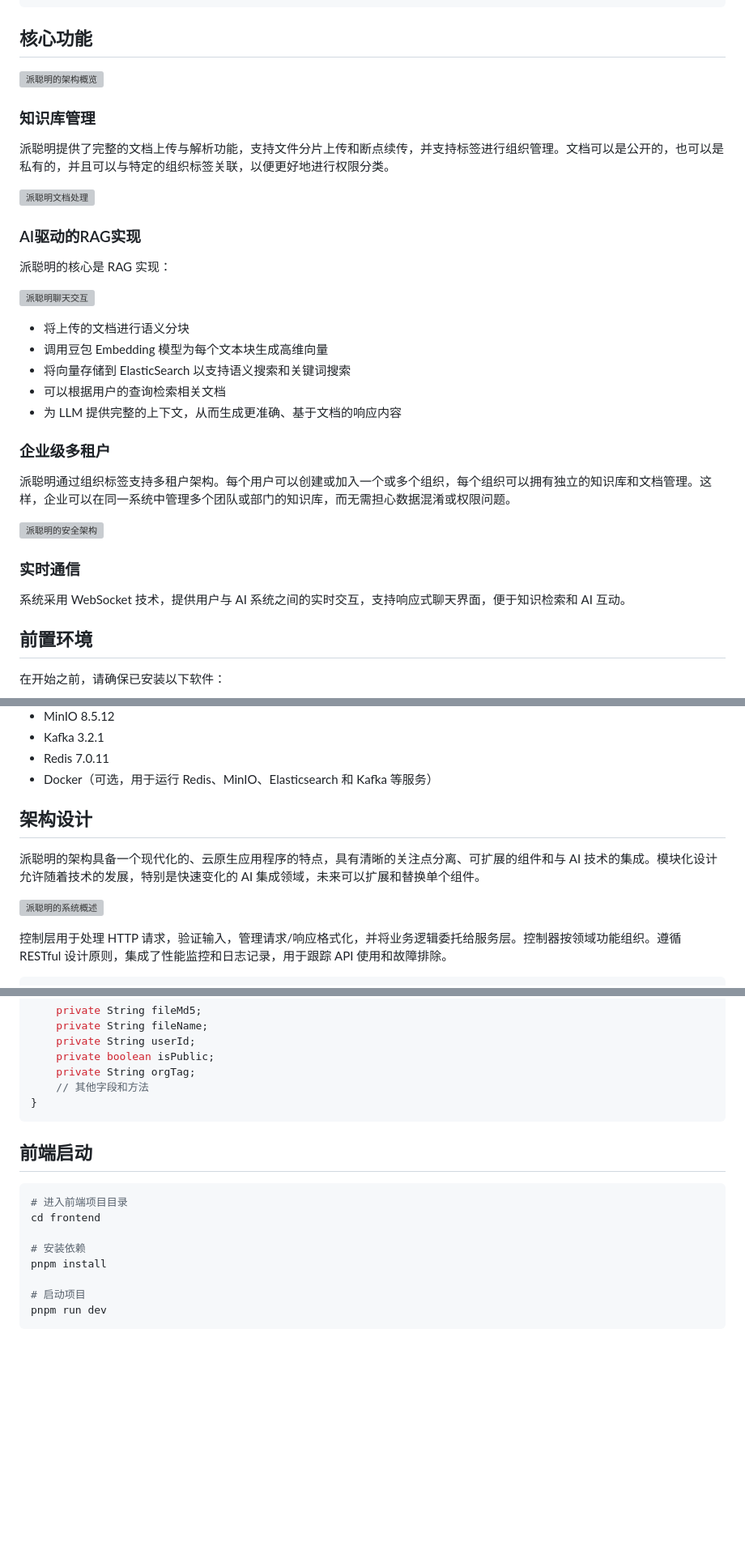
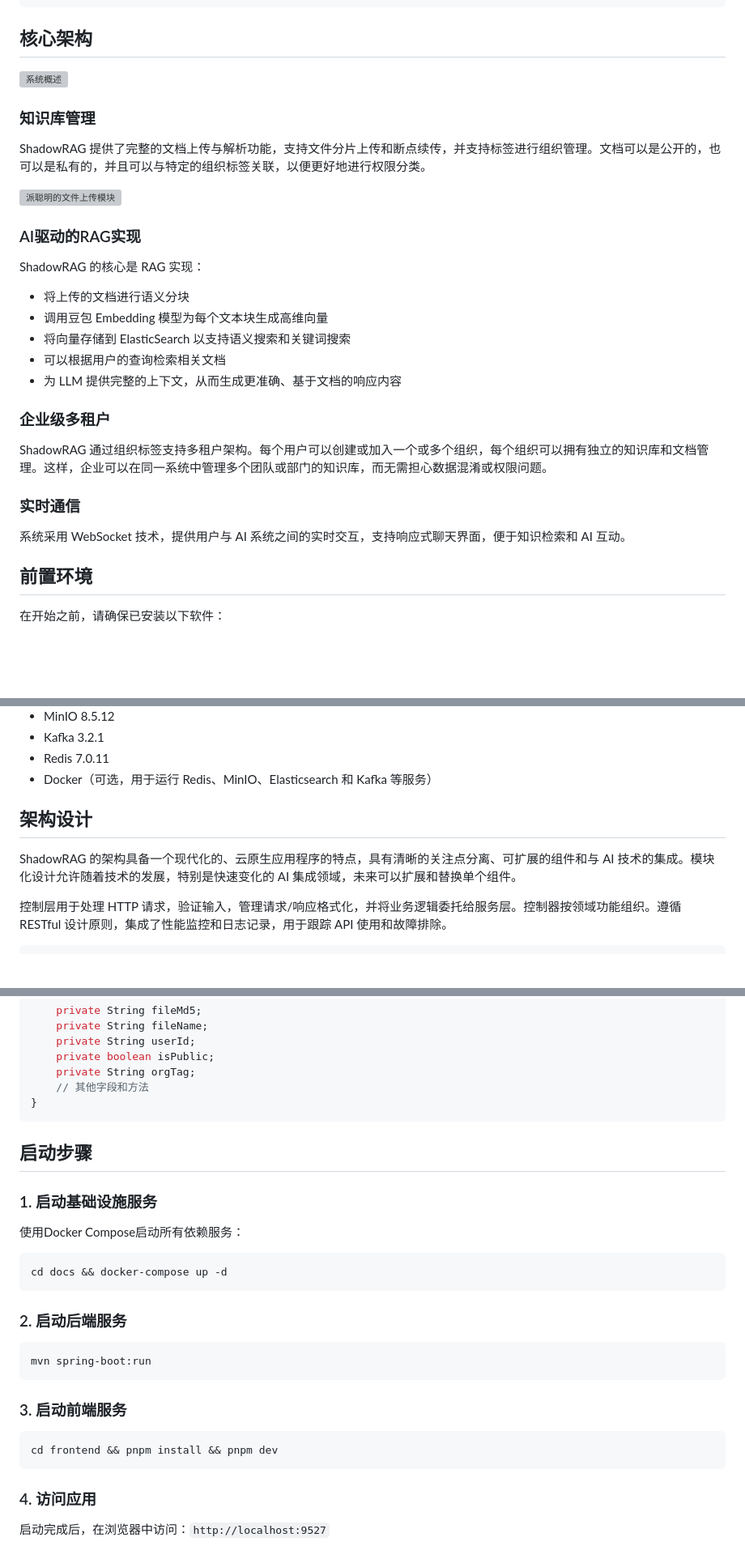
Before and after one commit to Curzsu/ShadowRAG, a Markdown page: README.md, 3 parts joined by grey strips. Shown at 81% size. Rendered like a GitHub page; blank space fills up the shorter version; grey boxes are pictures that could not be loaded.

Commit message:
修改readme

````diff
--- a/README.md
+++ b/README.md
@@ -76,21 +76,23 @@ frontend/
 └── ...               # 构建配置文件
 ```
 
-## 核心功能
+## 核心架构
 
-![派聪明的架构概览](https://cdn.tobebetterjavaer.com/stutymore/README-20250730101618.png)
+![系统概述](https://cdn.paicoding.com/stutymore/README-20250730102655.png)
+
+
 
 ### 知识库管理
 
-派聪明提供了完整的文档上传与解析功能，支持文件分片上传和断点续传，并支持标签进行组织管理。文档可以是公开的，也可以是私有的，并且可以与特定的组织标签关联，以便更好地进行权限分类。
+ShadowRAG 提供了完整的文档上传与解析功能，支持文件分片上传和断点续传，并支持标签进行组织管理。文档可以是公开的，也可以是私有的，并且可以与特定的组织标签关联，以便更好地进行权限分类。
 
-![派聪明文档处理](https://cdn.tobebetterjavaer.com/stutymore/README-20250730102808.png)
+![派聪明的文件上传模块](https://cdn.paicoding.com/paicoding/5f2c00a60d7c39797f3bf14057d0469e.png)
+
+
 
 ### AI驱动的RAG实现
 
-派聪明的核心是 RAG 实现：
-
-![派聪明聊天交互](https://cdn.tobebetterjavaer.com/stutymore/README-20250730102837.png)
+ShadowRAG 的核心是 RAG 实现：
 
 - 将上传的文档进行语义分块
 - 调用豆包 Embedding 模型为每个文本块生成高维向量
@@ -100,13 +102,15 @@ frontend/
 
 ### 企业级多租户
 
-派聪明通过组织标签支持多租户架构。每个用户可以创建或加入一个或多个组织，每个组织可以拥有独立的知识库和文档管理。这样，企业可以在同一系统中管理多个团队或部门的知识库，而无需担心数据混淆或权限问题。
+ShadowRAG 通过组织标签支持多租户架构。每个用户可以创建或加入一个或多个组织，每个组织可以拥有独立的知识库和文档管理。这样，企业可以在同一系统中管理多个团队或部门的知识库，而无需担心数据混淆或权限问题。
 
-![派聪明的安全架构](https://cdn.tobebetterjavaer.com/stutymore/README-20250730103118.png)
+
 
 ### 实时通信
 
 系统采用 WebSocket 技术，提供用户与 AI 系统之间的实时交互，支持响应式聊天界面，便于知识检索和 AI 互动。
+
+
 
 ## 前置环境
 
@@ -123,11 +127,11 @@ frontend/
 - Redis 7.0.11
 - Docker（可选，用于运行 Redis、MinIO、Elasticsearch 和 Kafka 等服务）
 
+
+
 ## 架构设计
 
-派聪明的架构具备一个现代化的、云原生应用程序的特点，具有清晰的关注点分离、可扩展的组件和与 AI 技术的集成。模块化设计允许随着技术的发展，特别是快速变化的 AI 集成领域，未来可以扩展和替换单个组件。
-
-![派聪明的系统概述](https://cdn.tobebetterjavaer.com/stutymore/README-20250730102655.png)
+ShadowRAG 的架构具备一个现代化的、云原生应用程序的特点，具有清晰的关注点分离、可扩展的组件和与 AI 技术的集成。模块化设计允许随着技术的发展，特别是快速变化的 AI 集成领域，未来可以扩展和替换单个组件。
 
 控制层用于处理 HTTP 请求，验证输入，管理请求/响应格式化，并将业务逻辑委托给服务层。控制器按领域功能组织。遵循 RESTful 设计原则，集成了性能监控和日志记录，用于跟踪 API 使用和故障排除。
 
@@ -202,15 +206,36 @@ public class FileUpload {
 }
 ```
 
-## 前端启动
 
-```bash
-# 进入前端项目目录
-cd frontend
 
-# 安装依赖
-pnpm install
+## 启动步骤
 
-# 启动项目
-pnpm run dev
+### 1. 启动基础设施服务
+
+使用Docker Compose启动所有依赖服务：
+
 ```
+cd docs && docker-compose up -d
+```
+
+
+
+### 2. 启动后端服务
+
+```
+mvn spring-boot:run
+```
+
+
+
+### 3. 启动前端服务
+
+```
+cd frontend && pnpm install && pnpm dev
+```
+
+
+
+### 4. 访问应用
+
+启动完成后，在浏览器中访问：`http://localhost:9527`
````
Also changed, not shown: other parts of README.md (+5 -5 lines).
